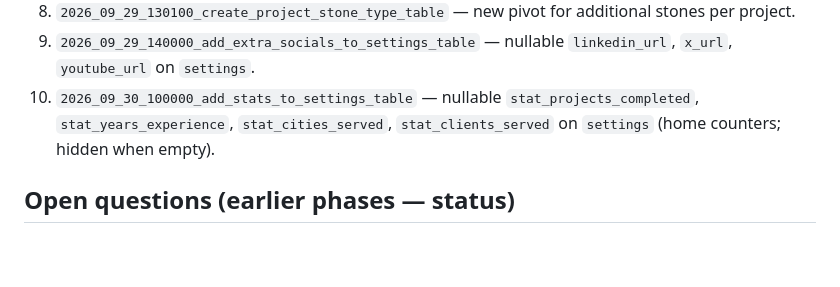
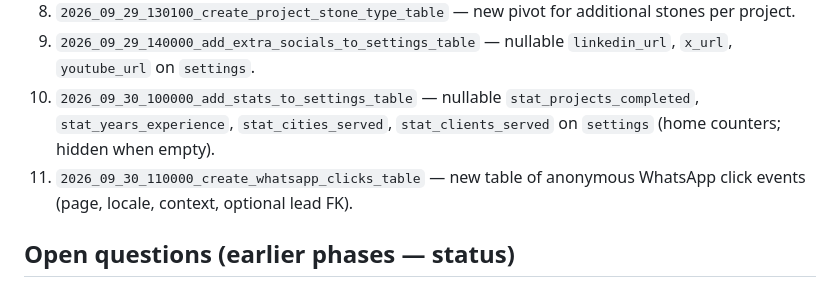
Before and after one commit to m77mdabdo/riyadat_al_jawhara, a Markdown page: docs/WORK_LOG.md, the part around one of its changes. GitHub-like rendering; blank space fills up the shorter version.

```diff
--- a/docs/WORK_LOG.md
+++ b/docs/WORK_LOG.md
@@ -53,6 +58,7 @@ Baseline: `PROJECT_AUDIT_REPORT.md` §25. Nothing is pushed or merged from this
 8. `2026_09_29_130100_create_project_stone_type_table` — new pivot for additional stones per project.
 9. `2026_09_29_140000_add_extra_socials_to_settings_table` — nullable `linkedin_url`, `x_url`, `youtube_url` on `settings`.
 10. `2026_09_30_100000_add_stats_to_settings_table` — nullable `stat_projects_completed`, `stat_years_experience`, `stat_cities_served`, `stat_clients_served` on `settings` (home counters; hidden when empty).
+11. `2026_09_30_110000_create_whatsapp_clicks_table` — new table of anonymous WhatsApp click events (page, locale, context, optional lead FK).
 
 ## Open questions (earlier phases — status)
 
```
Also changed, not shown: other parts of docs/WORK_LOG.md (+5 -0 lines).
